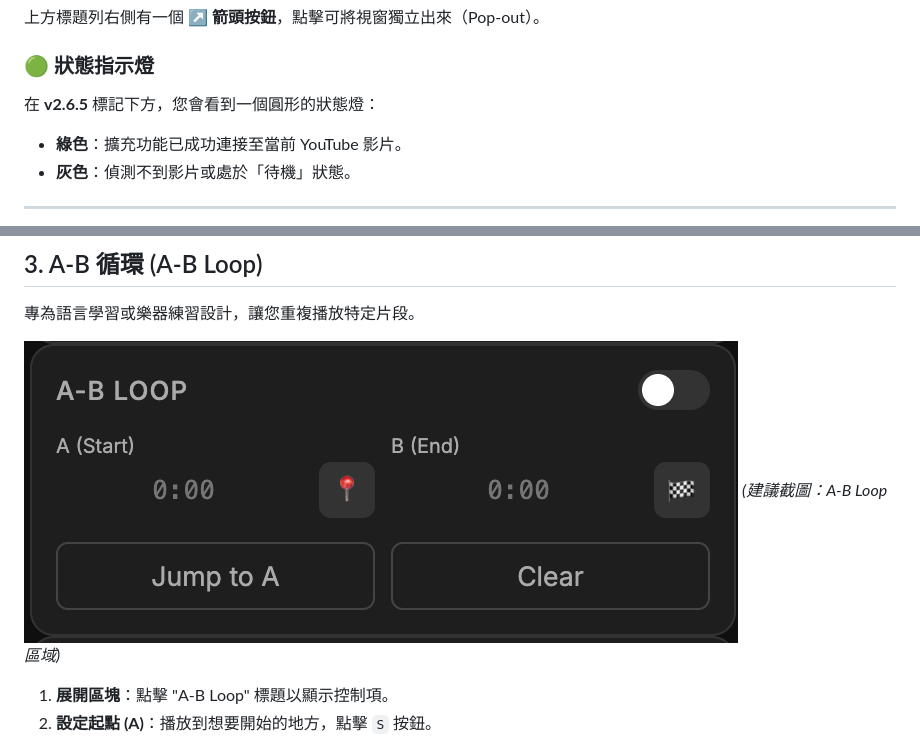
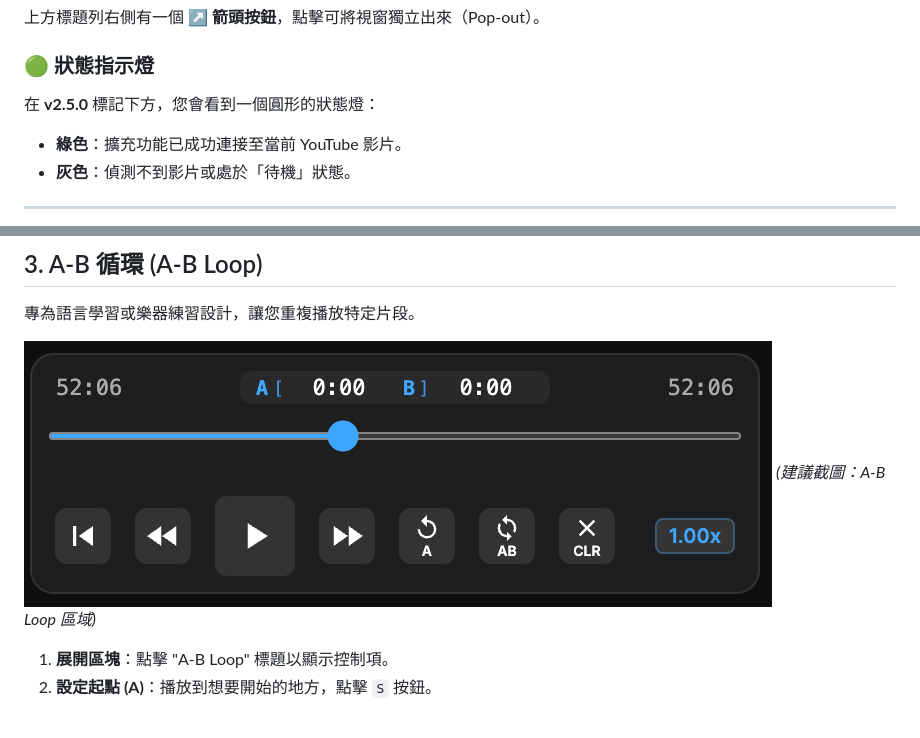
Before and after one commit to victor-hsu0618/youtube-sidebar-control, a Markdown page: docs/USER_MANUAL.zh-TW.md, 2 parts joined by grey strips. GitHub-like rendering; pictures changed too: docs/images/loop_controls.png.

```diff
--- a/docs/USER_MANUAL.zh-TW.md
+++ b/docs/USER_MANUAL.zh-TW.md
@@ -37,7 +37,7 @@
 上方標題列右側有一個 **↗️ 箭頭按鈕**，點擊可將視窗獨立出來（Pop-out）。
 
 ### 🟢 狀態指示燈
-在 **v2.6.5** 標記下方，您會看到一個圓形的狀態燈：
+在 **v2.5.0** 標記下方，您會看到一個圓形的狀態燈：
 - **綠色**：擴充功能已成功連接至當前 YouTube 影片。
 - **灰色**：偵測不到影片或處於「待機」狀態。
 
```
Also changed, not shown: STORE_SUBMISSION_INFO.md (+1 -1 lines), docs/USER_MANUAL.md (+1 -1 lines), docs/images/未命名檔案夾/loop_controls.png (added), 4 other files.
